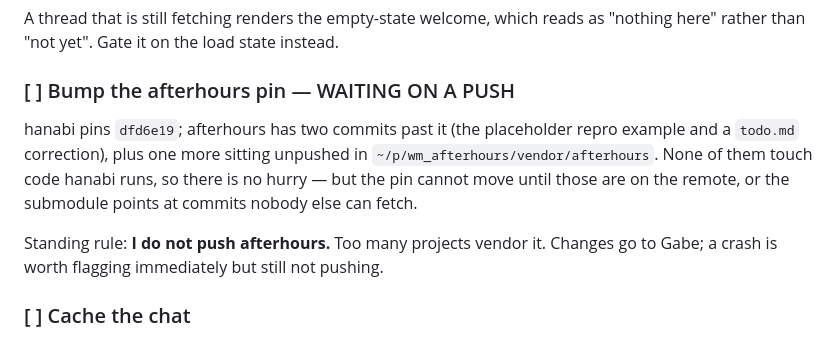
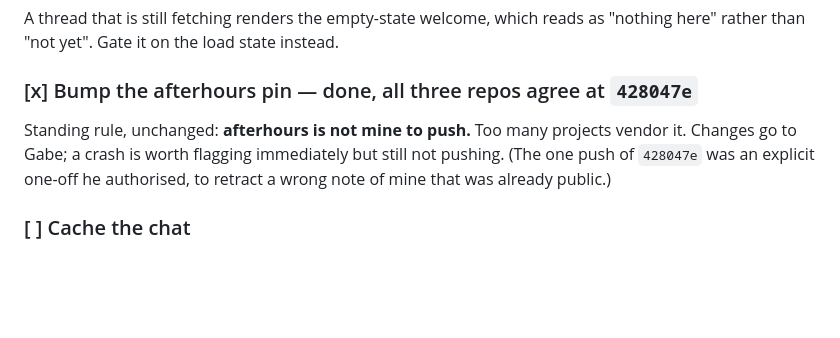
Before and after one commit to gabeochoa/hanabi, a Markdown page: todo.md, the part around the change. Drawn GitHub-style; blank space fills up the shorter version.

Commit message:
Bump afterhours to 428047e, and close the pin todo
dfd6e19 -> 428047e. Picks up the placeholder repro example and the retraction
of my wrong text_area bug list. Neither touches code hanabi runs.

Ran the suite rather than waving it through as docs-only: 12/12 unit + e2e,
21/21 scripted UI, build clean.

All three repos now agree on the same afterhours commit, which they had not
since yesterday's bump.

```diff
--- a/todo.md
+++ b/todo.md
@@ -683,17 +683,12 @@ dirs — 4 real groups, everything else ungrouped.
 A thread that is still fetching renders the empty-state welcome, which reads as
 "nothing here" rather than "not yet". Gate it on the load state instead.
 
-### [ ] Bump the afterhours pin — WAITING ON A PUSH
+### [x] Bump the afterhours pin — done, all three repos agree at `428047e`
 
-hanabi pins `dfd6e19`; afterhours has two commits past it (the placeholder
-repro example and a `todo.md` correction), plus one more sitting unpushed in
-`~/p/wm_afterhours/vendor/afterhours`. None of them touch code hanabi runs, so
-there is no hurry — but the pin cannot move until those are on the remote, or
-the submodule points at commits nobody else can fetch.
-
-Standing rule: **I do not push afterhours.** Too many projects vendor it.
-Changes go to Gabe; a crash is worth flagging immediately but still not
-pushing.
+Standing rule, unchanged: **afterhours is not mine to push.** Too many projects
+vendor it. Changes go to Gabe; a crash is worth flagging immediately but still
+not pushing. (The one push of `428047e` was an explicit one-off he authorised,
+to retract a wrong note of mine that was already public.)
 
 ### [ ] Cache the chat
 
```
